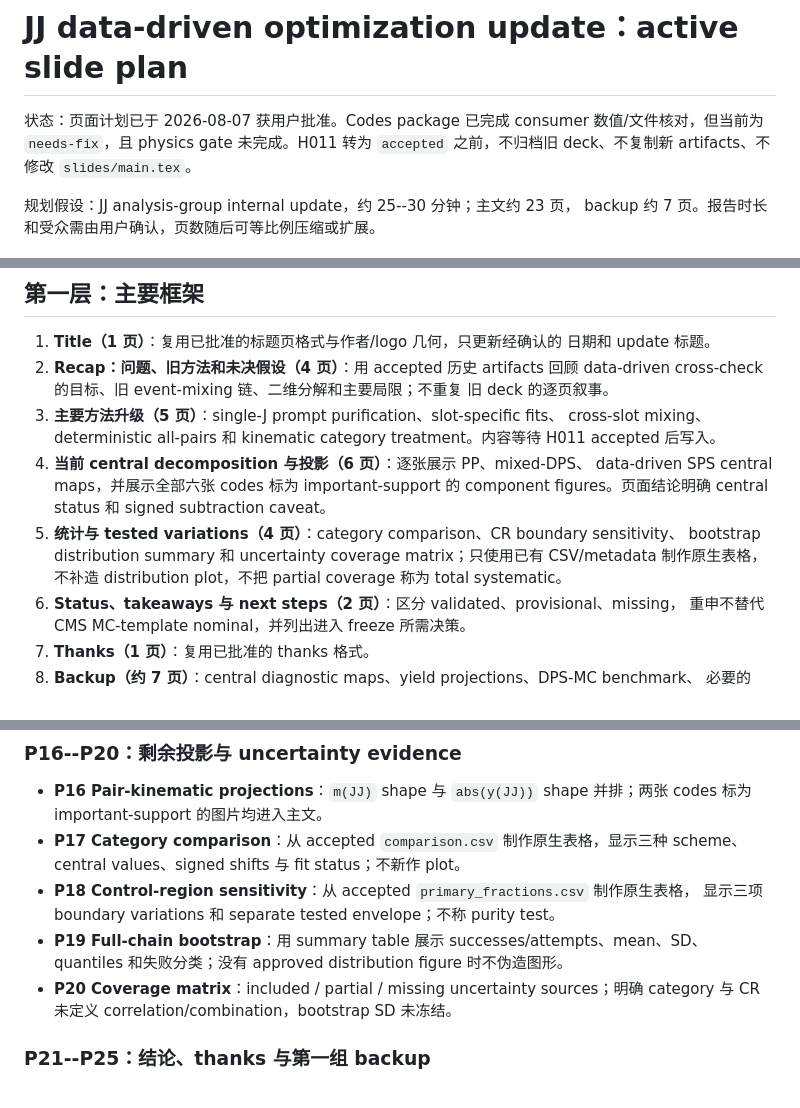
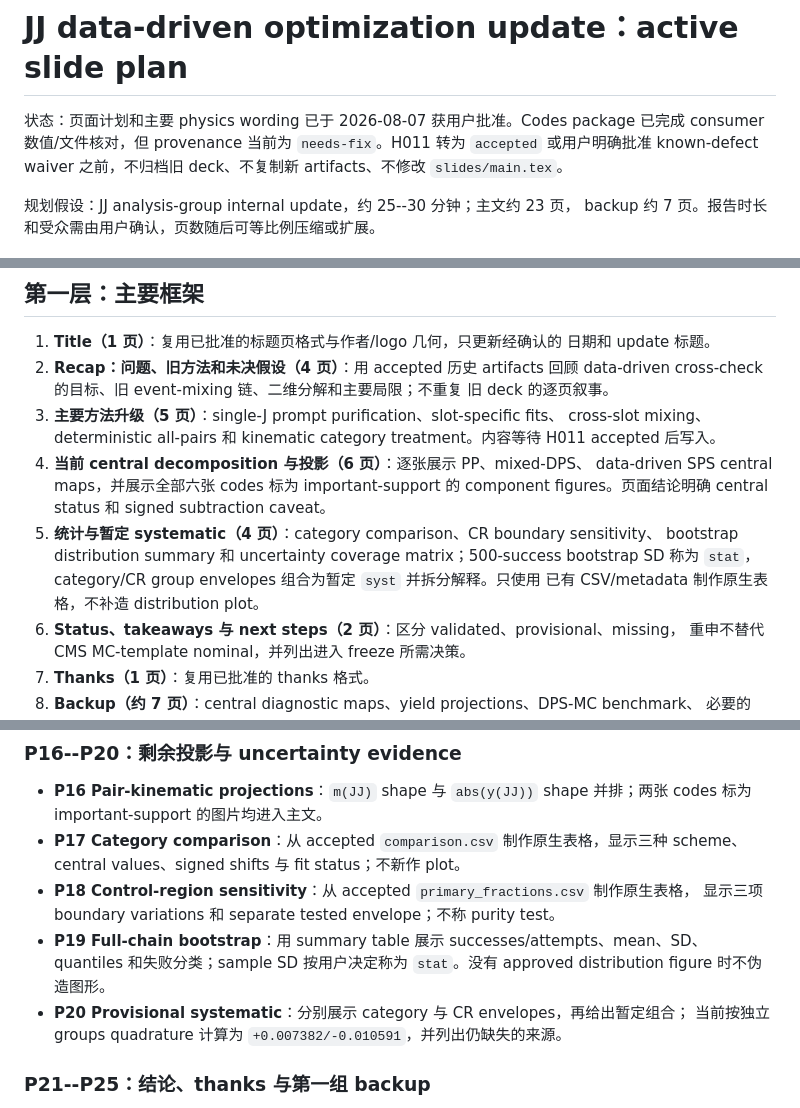
Before and after one commit to LekaiYao/pre-updates, a Markdown page: docs/plans/JJ_DATA_DRIVEN_OPTIMIZATION_UPDATE_PLAN.md, 3 parts joined by grey strips. GitHub-like rendering.

```diff
--- a/docs/plans/JJ_DATA_DRIVEN_OPTIMIZATION_UPDATE_PLAN.md
+++ b/docs/plans/JJ_DATA_DRIVEN_OPTIMIZATION_UPDATE_PLAN.md
@@ -1,8 +1,9 @@
 # JJ data-driven optimization update：active slide plan
 
-状态：页面计划已于 2026-08-07 获用户批准。Codes package 已完成 consumer
-数值/文件核对，但当前为 `needs-fix`，且 physics gate 未完成。H011 转为
-`accepted` 之前，不归档旧 deck、不复制新 artifacts、不修改 `slides/main.tex`。
+状态：页面计划和主要 physics wording 已于 2026-08-07 获用户批准。Codes package
+已完成 consumer 数值/文件核对，但 provenance 当前为 `needs-fix`。H011 转为
+`accepted` 或用户明确批准 known-defect waiver 之前，不归档旧 deck、不复制新
+artifacts、不修改 `slides/main.tex`。
 
 规划假设：JJ analysis-group internal update，约 25--30 分钟；主文约 23 页，
 backup 约 7 页。报告时长和受众需由用户确认，页数随后可等比例压缩或扩展。
@@ -20,9 +21,10 @@ backup 约 7 页。报告时长和受众需由用户确认，页数随后可等
 4. **当前 central decomposition 与投影（6 页）**：逐张展示 PP、mixed-DPS、
    data-driven SPS central maps，并展示全部六张 codes 标为 important-support 的
    component figures。页面结论明确 central status 和 signed subtraction caveat。
-5. **统计与 tested variations（4 页）**：category comparison、CR boundary sensitivity、
-   bootstrap distribution summary 和 uncertainty coverage matrix；只使用已有 CSV/metadata
-   制作原生表格，不补造 distribution plot，不把 partial coverage 称为 total systematic。
+5. **统计与暂定 systematic（4 页）**：category comparison、CR boundary sensitivity、
+   bootstrap distribution summary 和 uncertainty coverage matrix；500-success bootstrap
+   SD 称为 `stat`，category/CR group envelopes 组合为暂定 `syst` 并拆分解释。只使用
+   已有 CSV/metadata 制作原生表格，不补造 distribution plot。
 6. **Status、takeaways 与 next steps（2 页）**：区分 validated、provisional、missing，
    重申不替代 CMS MC-template nominal，并列出进入 freeze 所需决策。
 7. **Thanks（1 页）**：复用已批准的 thanks 格式。
@@ -80,9 +82,10 @@ backup 约 7 页。报告时长和受众需由用户确认，页数随后可等
 - **P18 Control-region sensitivity**：从 accepted `primary_fractions.csv` 制作原生表格，
   显示三项 boundary variations 和 separate tested envelope；不称 purity test。
 - **P19 Full-chain bootstrap**：用 summary table 展示 successes/attempts、mean、SD、
-  quantiles 和失败分类；没有 approved distribution figure 时不伪造图形。
-- **P20 Coverage matrix**：included / partial / missing uncertainty sources；明确 category
-  与 CR 未定义 correlation/combination，bootstrap SD 未冻结。
+  quantiles 和失败分类；sample SD 按用户决定称为 `stat`。没有 approved distribution
+  figure 时不伪造图形。
+- **P20 Provisional systematic**：分别展示 category 与 CR envelopes，再给出暂定组合；
+  当前按独立 groups quadrature 计算为 `+0.007382/-0.010591`，并列出仍缺失的来源。
 
 ### P21--P25：结论、thanks 与第一组 backup
 
```
Also changed, not shown: other parts of docs/plans/JJ_DATA_DRIVEN_OPTIMIZATION_UPDATE_PLAN.md (+4 -3 lines), docs/qa/H011_consumer_review_2026-08-07.md (+16 -0 lines).
